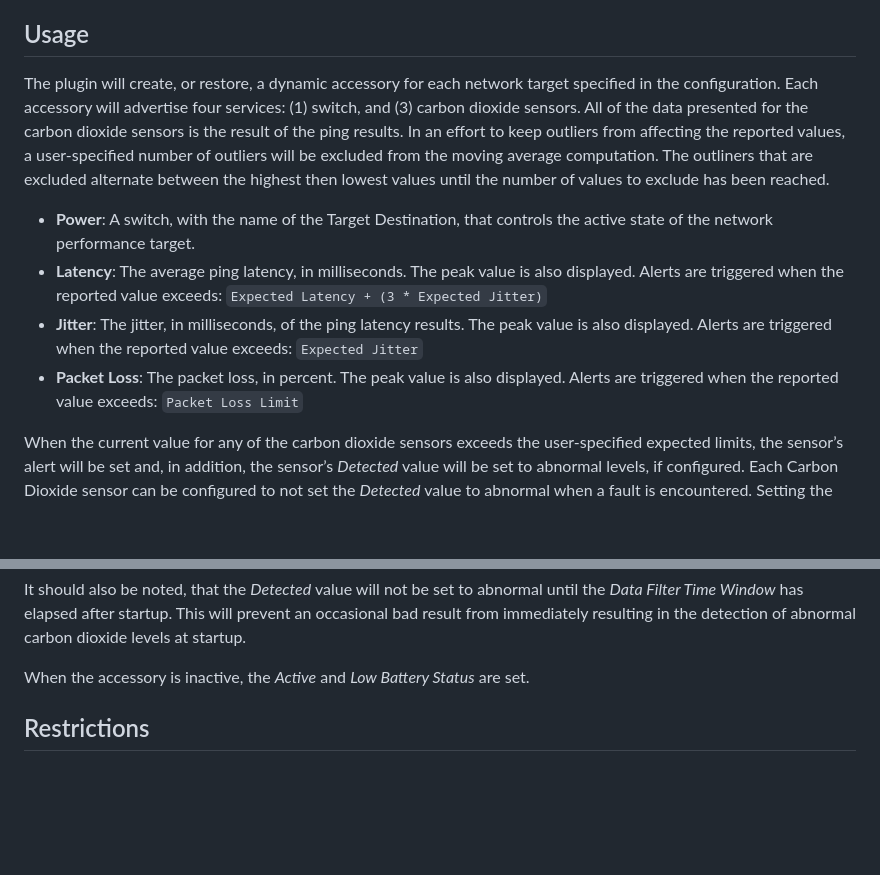
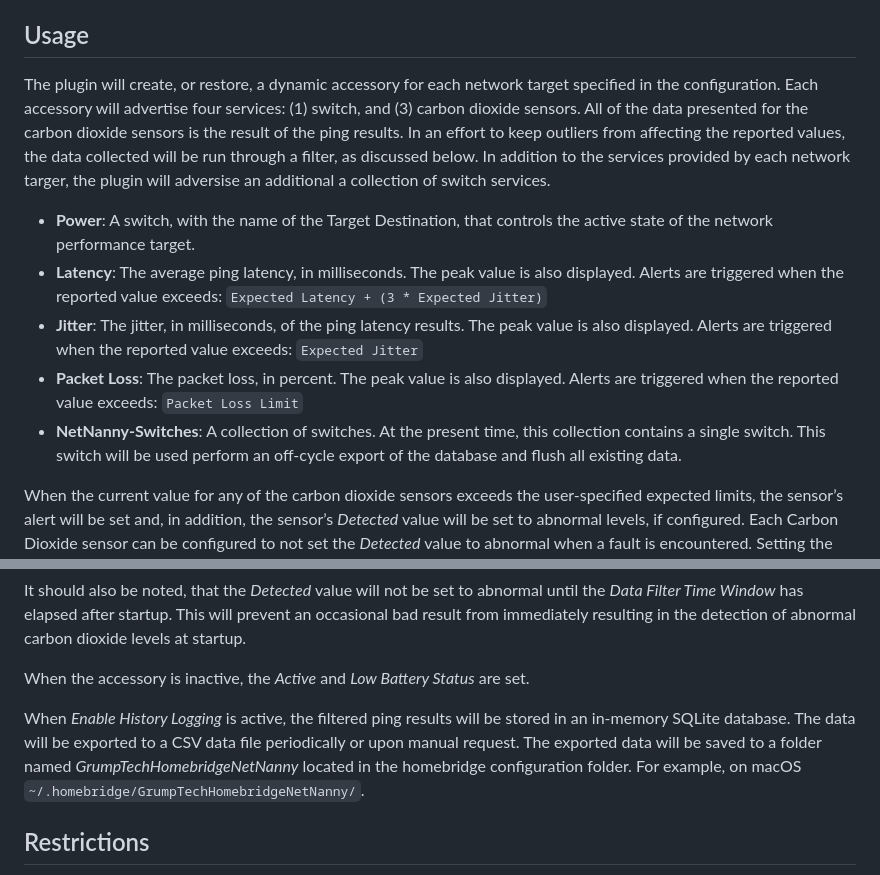
Before and after one commit to pricemi115/homebridge-grumptech-netnanny, a Markdown page: README.md, 2 parts joined by grey strips. Rendered like a GitHub page; blank space fills up the shorter version.

```diff
--- a/README.md
+++ b/README.md
@@ -64,12 +82,13 @@ Additionally, especially if this system will be running other homebridge modules
 If you would rather manually configure and run the plugin, you will find a sample _config.json_ file in the `./config` folder. It is left to the user to get the plugin up and running within homebridge. Refer to the section above for specifics on the configuration parameters.
 
 ## Usage
-The plugin will create, or restore, a dynamic accessory for each network target specified in the configuration. Each accessory will advertise four services: (1) switch, and (3) carbon dioxide sensors. All of the data presented for the carbon dioxide sensors is the result of the ping results. In an effort to keep outliers from affecting the reported values, a user-specified number of outliers will be excluded from the moving average computation. The outliners that are excluded alternate between the highest then lowest values until the number of values to exclude has been reached.
+The plugin will create, or restore, a dynamic accessory for each network target specified in the configuration. Each accessory will advertise four services: (1) switch, and (3) carbon dioxide sensors. All of the data presented for the carbon dioxide sensors is the result of the ping results. In an effort to keep outliers from affecting the reported values, the data collected will be run through a filter, as discussed below. In addition to the services provided by each network targer, the plugin will adversise an additional a collection of switch services.
 
 - **Power**: A switch, with the name of the Target Destination, that controls the active state of the network performance target.
 - **Latency**: The average ping latency, in milliseconds. The peak value is also displayed. Alerts are triggered when the reported value exceeds: `Expected Latency + (3 * Expected Jitter)`
 - **Jitter**: The jitter, in milliseconds, of the ping latency results. The peak value is also displayed. Alerts are triggered when the reported value exceeds: `Expected Jitter`
 - **Packet Loss**: The packet loss, in percent. The peak value is also displayed. Alerts are triggered when the reported value exceeds: `Packet Loss Limit`
+- **NetNanny-Switches**: A collection of switches. At the present time, this collection contains a single switch. This switch will be used perform an off-cycle export of the database and flush all existing data.
 
 When the current value for any of the carbon dioxide sensors exceeds the user-specified expected limits, the sensor’s alert will be set and, in addition, the sensor’s _Detected_ value will be set to abnormal levels, if configured. Each Carbon Dioxide sensor can be configured to not set the _Detected_ value to abnormal when a fault is encountered. Setting the _Detected_ value to abnormal levels should result in am alert noticiation from HomeKit.
 
@@ -78,6 +97,8 @@ Because the ping results can be noisy, the results are filtered using the [AVT (
 It should also be noted, that the _Detected_ value will not be set to abnormal until the _Data Filter Time Window_ has elapsed after startup. This will prevent an occasional bad result from immediately resulting in the detection of abnormal carbon dioxide levels at startup.
 
 When the accessory is inactive, the _Active_ and _Low Battery Status_ are set.
+
+When _Enable History Logging_ is active, the filtered ping results will be stored in an in-memory SQLite database. The data will be exported to a CSV data file periodically or upon manual request. The exported data will be saved to a folder named _GrumpTechHomebridgeNetNanny_ located in the homebridge configuration folder. For example, on macOS `~/.homebridge/GrumpTechHomebridgeNetNanny/`.
 
 ## Restrictions
 This module operates by using shell commands to the `ping` and `route` programs. At this time, the plugin assumes macOS output when parsing the results. While the `ping` output is consistent across operating systems, the `route` output is operating system specific. As a result, the `gateway/router` type selection is limited to macOS.
```
Also changed, not shown: other parts of README.md (+24 -6 lines), CHANGELOG.md (+3 -3 lines), assets/config-ui-x_configjson/Page_0001.png, assets/config-ui-x_configjson/Page_0002.png, assets/config-ui-x_configjson/Page_0003.png (added), assets/config-ui-x_configjson/Page_0004.png (added), assets/config-ui-x_settings.png.
